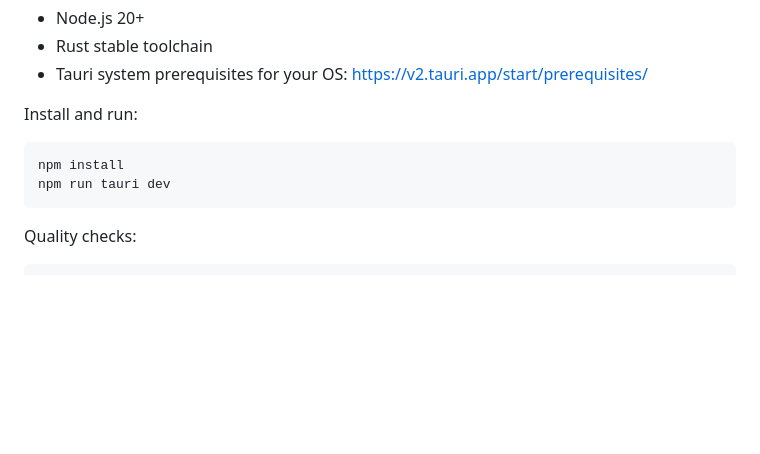
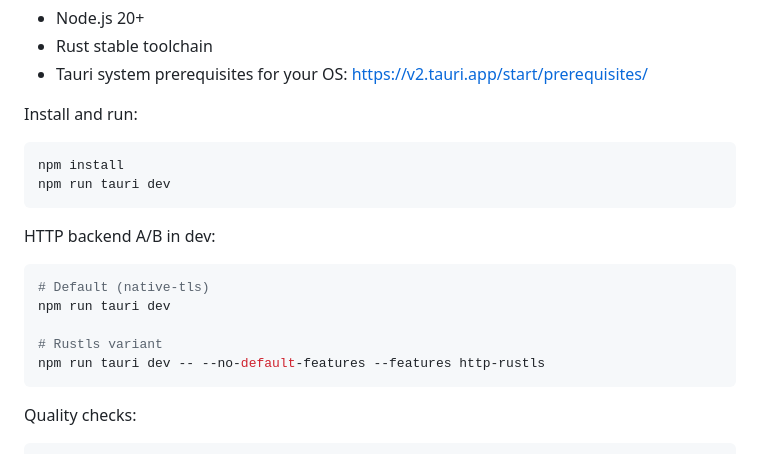
Before and after one commit to nielsgl/resetping, a Markdown page: README.md, the part around the change. Drawn GitHub-style; blank space fills up the shorter version.

Commit message:
📝 docs(dev): add http backend a-b run commands

````diff
--- a/README.md
+++ b/README.md
@@ -49,6 +49,16 @@ Install and run:
 ```bash
 npm install
 npm run tauri dev
+```
+
+HTTP backend A/B in dev:
+
+```bash
+# Default (native-tls)
+npm run tauri dev
+
+# Rustls variant
+npm run tauri dev -- --no-default-features --features http-rustls
 ```
 
 Quality checks:
````
